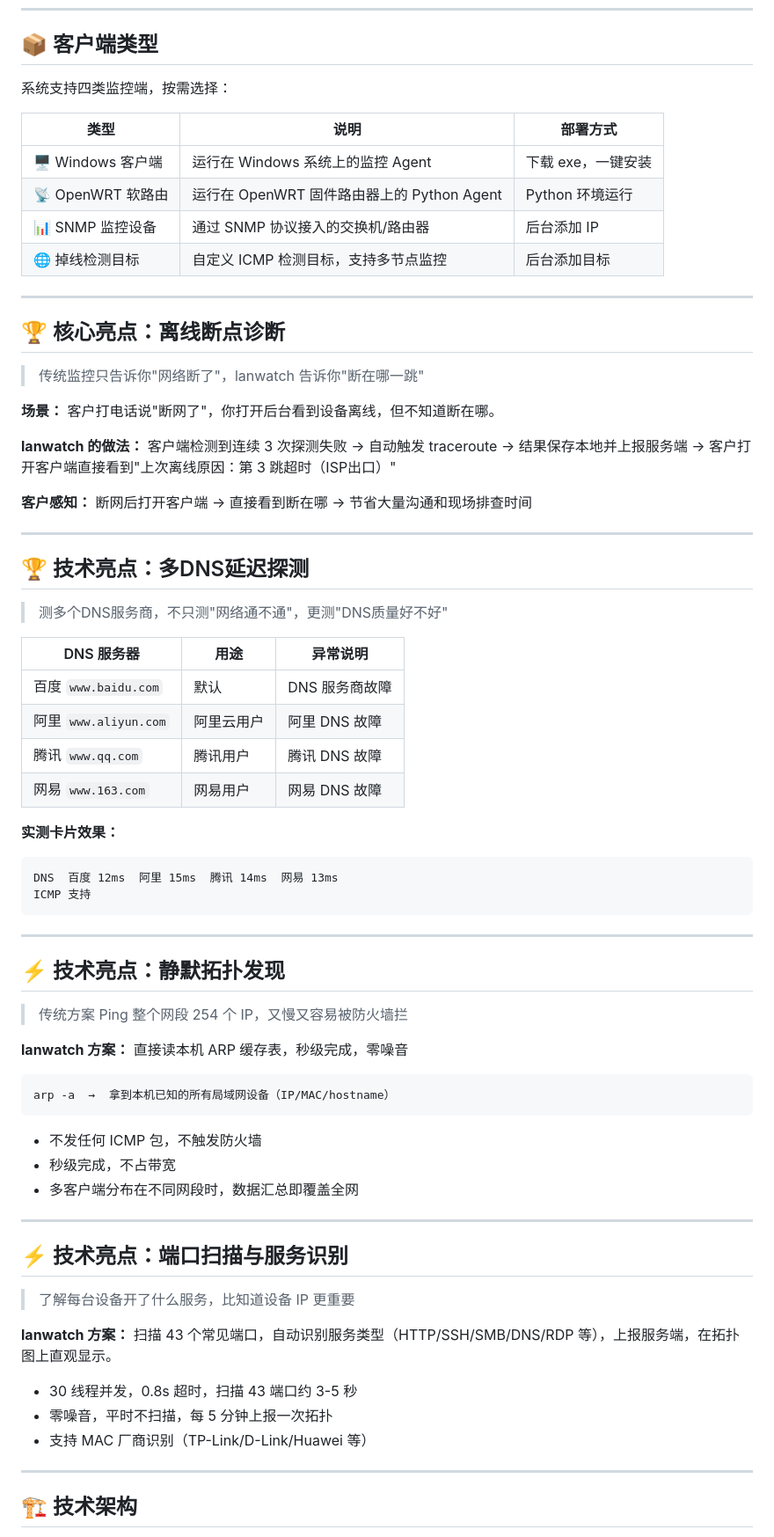
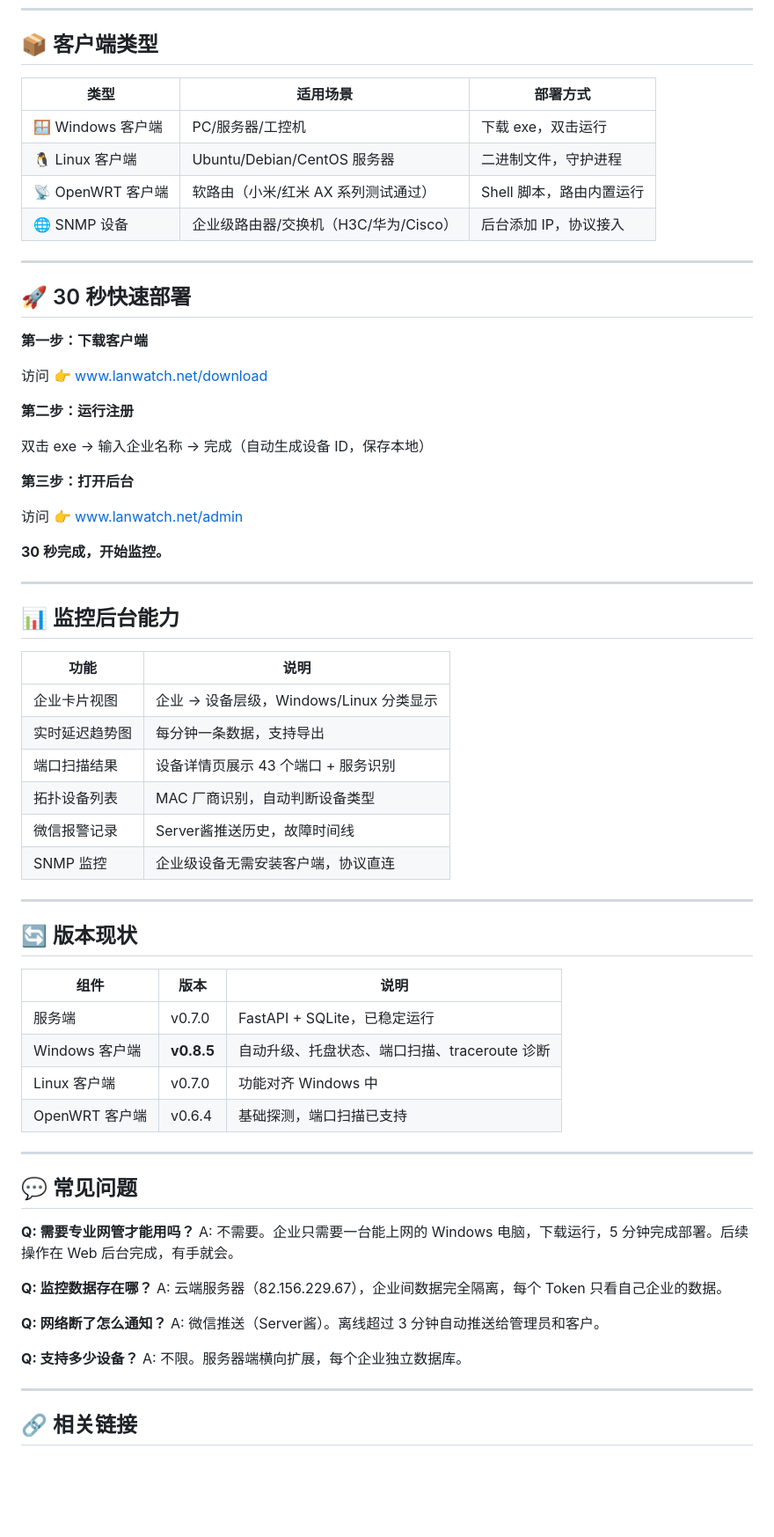
Before and after one commit to cnchaoge/lanwatch_agent, a Markdown page: README.md, the part around one of its changes. Shown at 88% size. Drawn GitHub-style; blank space fills up the shorter version.

Commit message:
docs: rewrite README for technical marketing

````diff
--- a/README.md
+++ b/README.md
@@ -39,75 +87,72 @@
 
 ## 📦 客户端类型
 
-系统支持四类监控端，按需选择：
-
-| 类型 | 说明 | 部署方式 |
-|------|------|---------|
-| 🖥️ Windows 客户端 | 运行在 Windows 系统上的监控 Agent | 下载 exe，一键安装 |
-| 📡 OpenWRT 软路由 | 运行在 OpenWRT 固件路由器上的 Python Agent | Python 环境运行 |
-| 📊 SNMP 监控设备 | 通过 SNMP 协议接入的交换机/路由器 | 后台添加 IP |
-| 🌐 掉线检测目标 | 自定义 ICMP 检测目标，支持多节点监控 | 后台添加目标 |
+| 类型 | 适用场景 | 部署方式 |
+|------|---------|---------|
+| 🪟 Windows 客户端 | PC/服务器/工控机 | 下载 exe，双击运行 |
+| 🐧 Linux 客户端 | Ubuntu/Debian/CentOS 服务器 | 二进制文件，守护进程 |
+| 📡 OpenWRT 客户端 | 软路由（小米/红米 AX 系列测试通过） | Shell 脚本，路由内置运行 |
+| 🌐 SNMP 设备 | 企业级路由器/交换机（H3C/华为/Cisco） | 后台添加 IP，协议接入 |
 
 ---
 
-## 🏆 核心亮点：离线断点诊断
+## 🚀 30 秒快速部署
 
-> 传统监控只告诉你"网络断了"，lanwatch 告诉你"断在哪一跳"
+**第一步：下载客户端**
 
-**场景：** 客户打电话说"断网了"，你打开后台看到设备离线，但不知道断在哪。
+访问 👉 [www.lanwatch.net/download](http://www.lanwatch.net/download)
 
-**lanwatch 的做法：** 客户端检测到连续 3 次探测失败 → 自动触发 traceroute → 结果保存本地并上报服务端 → 客户打开客户端直接看到"上次离线原因：第 3 跳超时（ISP出口）"
+**第二步：运行注册**
 
-**客户感知：** 断网后打开客户端 → 直接看到断在哪 → 节省大量沟通和现场排查时间
+双击 exe → 输入企业名称 → 完成（自动生成设备 ID，保存本地）
+
+**第三步：打开后台**
+
+访问 👉 [www.lanwatch.net/admin](http://www.lanwatch.net/admin)
+
+**30 秒完成，开始监控。**
 
 ---
 
-## 🏆 技术亮点：多DNS延迟探测
+## 📊 监控后台能力
 
-> 测多个DNS服务商，不只测"网络通不通"，更测"DNS质量好不好"
-
-| DNS 服务器 | 用途 | 异常说明 |
-|-----------|------|---------|
-| 百度 `www.baidu.com` | 默认 | DNS 服务商故障 |
-| 阿里 `www.aliyun.com` | 阿里云用户 | 阿里 DNS 故障 |
-| 腾讯 `www.qq.com` | 腾讯用户 | 腾讯 DNS 故障 |
-| 网易 `www.163.com` | 网易用户 | 网易 DNS 故障 |
-
-**实测卡片效果：**
-```
-DNS  百度 12ms  阿里 15ms  腾讯 14ms  网易 13ms
-ICMP 支持
-```
+| 功能 | 说明 |
+|------|------|
+| 企业卡片视图 | 企业 → 设备层级，Windows/Linux 分类显示 |
+| 实时延迟趋势图 | 每分钟一条数据，支持导出 |
+| 端口扫描结果 | 设备详情页展示 43 个端口 + 服务识别 |
+| 拓扑设备列表 | MAC 厂商识别，自动判断设备类型 |
+| 微信报警记录 | Server酱推送历史，故障时间线 |
+| SNMP 监控 | 企业级设备无需安装客户端，协议直连 |
 
 ---
 
-## ⚡ 技术亮点：静默拓扑发现
+## 🔄 版本现状
 
-> 传统方案 Ping 整个网段 254 个 IP，又慢又容易被防火墙拦
-
-**lanwatch 方案：** 直接读本机 ARP 缓存表，秒级完成，零噪音
-
-```
-arp -a  →  拿到本机已知的所有局域网设备（IP/MAC/hostname）
-```
-
-- 不发任何 ICMP 包，不触发防火墙
-- 秒级完成，不占带宽
-- 多客户端分布在不同网段时，数据汇总即覆盖全网
+| 组件 | 版本 | 说明 |
+|------|------|------|
+| 服务端 | v0.7.0 | FastAPI + SQLite，已稳定运行 |
+| Windows 客户端 | **v0.8.5** | 自动升级、托盘状态、端口扫描、traceroute 诊断 |
+| Linux 客户端 | v0.7.0 | 功能对齐 Windows 中 |
+| OpenWRT 客户端 | v0.6.4 | 基础探测，端口扫描已支持 |
 
 ---
 
-## ⚡ 技术亮点：端口扫描与服务识别
+## 💬 常见问题
 
-> 了解每台设备开了什么服务，比知道设备 IP 更重要
+**Q: 需要专业网管才能用吗？**
+A: 不需要。企业只需要一台能上网的 Windows 电脑，下载运行，5 分钟完成部署。后续操作在 Web 后台完成，有手就会。
 
-**lanwatch 方案：** 扫描 43 个常见端口，自动识别服务类型（HTTP/SSH/SMB/DNS/RDP 等），上报服务端，在拓扑图上直观显示。
+**Q: 监控数据存在哪？**
+A: 云端服务器（82.156.229.67），企业间数据完全隔离，每个 Token 只看自己企业的数据。
 
-- 30 线程并发，0.8s 超时，扫描 43 端口约 3-5 秒
-- 零噪音，平时不扫描，每 5 分钟上报一次拓扑
-- 支持 MAC 厂商识别（TP-Link/D-Link/Huawei 等）
+**Q: 网络断了怎么通知？**
+A: 微信推送（Server酱）。离线超过 3 分钟自动推送给管理员和客户。
+
+**Q: 支持多少设备？**
+A: 不限。服务器端横向扩展，每个企业独立数据库。
 
 ---
 
-## 🏗️ 技术架构
+## 🔗 相关链接
 
````
Also changed, not shown: other parts of README.md (+80 -84 lines).
